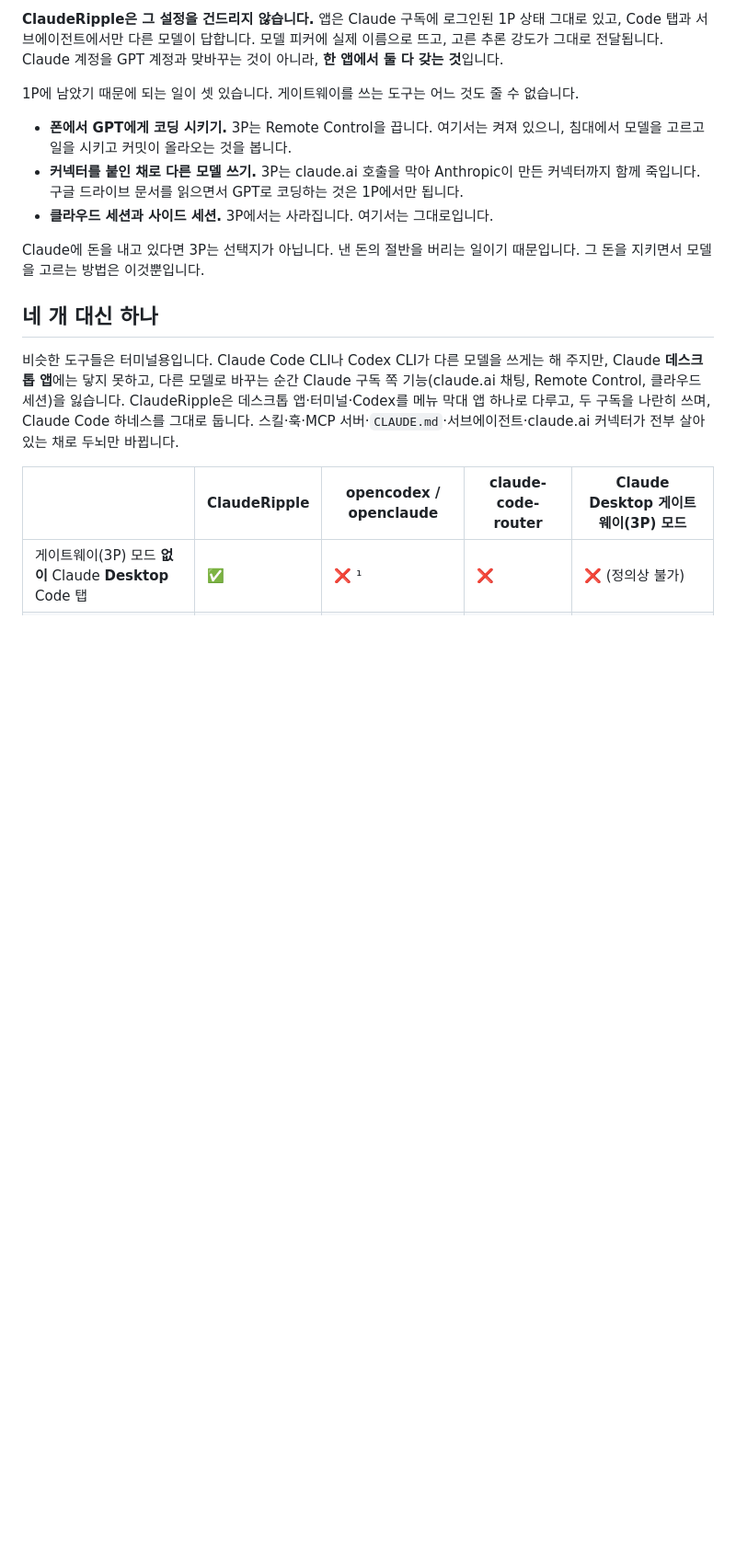
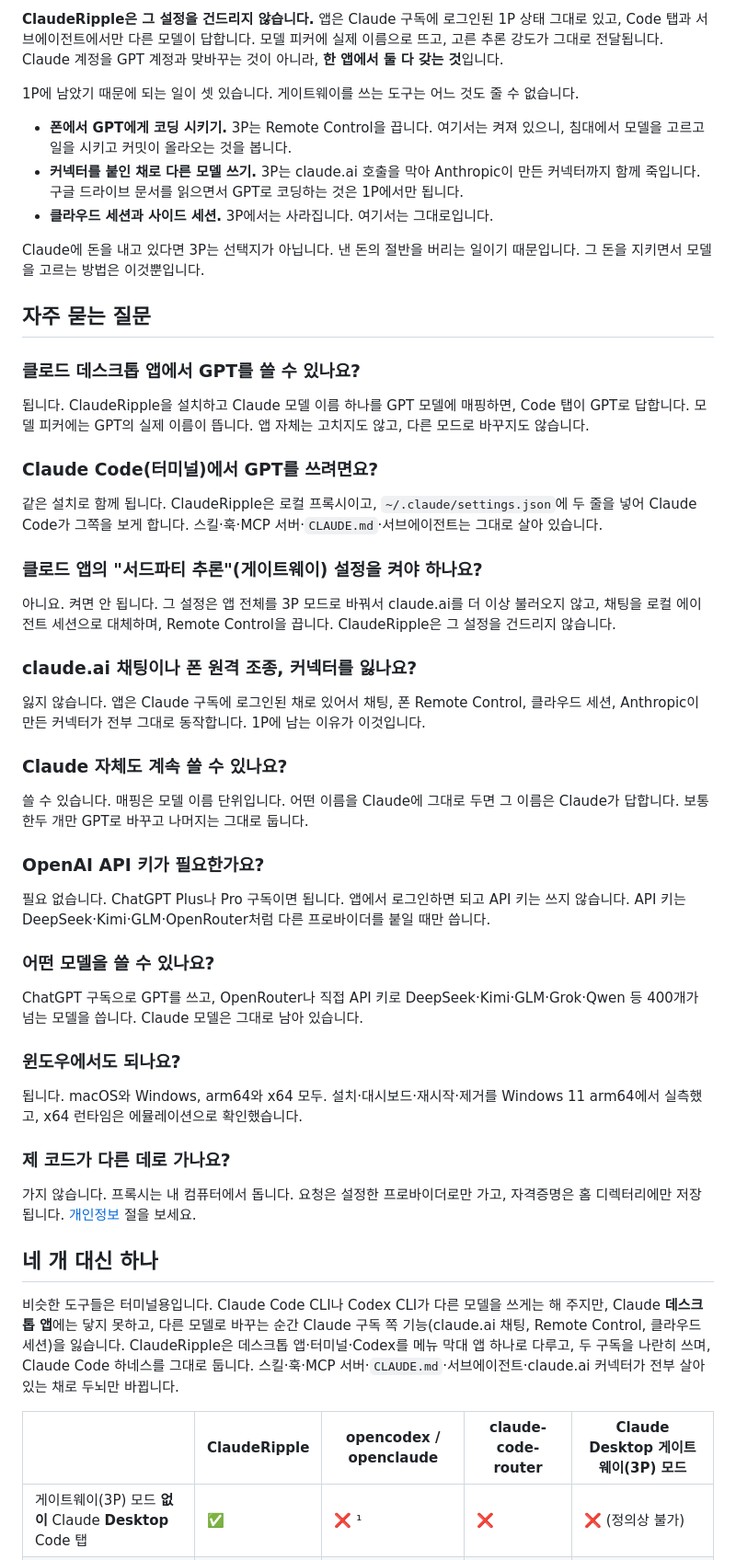
Before and after one commit to PBJ-2/clauderipple, a Markdown page: README.ko.md, the part around the change. Shown at 92% size. Rendered like a GitHub page; blank space fills up the shorter version.

```diff
--- a/README.ko.md
+++ b/README.ko.md
@@ -68,6 +68,53 @@ Claude 계정을 GPT 계정과 맞바꾸는 것이 아니라, **한 앱에서
 
 Claude에 돈을 내고 있다면 3P는 선택지가 아닙니다. 낸 돈의 절반을 버리는 일이기 때문입니다.
 그 돈을 지키면서 모델을 고르는 방법은 이것뿐입니다.
+
+## 자주 묻는 질문
+
+### 클로드 데스크톱 앱에서 GPT를 쓸 수 있나요?
+
+됩니다. ClaudeRipple을 설치하고 Claude 모델 이름 하나를 GPT 모델에 매핑하면, Code 탭이 GPT로 답합니다.
+모델 피커에는 GPT의 실제 이름이 뜹니다. 앱 자체는 고치지도 않고, 다른 모드로 바꾸지도 않습니다.
+
+### Claude Code(터미널)에서 GPT를 쓰려면요?
+
+같은 설치로 함께 됩니다. ClaudeRipple은 로컬 프록시이고, `~/.claude/settings.json`에 두 줄을 넣어
+Claude Code가 그쪽을 보게 합니다. 스킬·훅·MCP 서버·`CLAUDE.md`·서브에이전트는 그대로 살아 있습니다.
+
+### 클로드 앱의 "서드파티 추론"(게이트웨이) 설정을 켜야 하나요?
+
+아니요. 켜면 안 됩니다. 그 설정은 앱 전체를 3P 모드로 바꿔서 claude.ai를 더 이상 불러오지 않고,
+채팅을 로컬 에이전트 세션으로 대체하며, Remote Control을 끕니다. ClaudeRipple은 그 설정을 건드리지 않습니다.
+
+### claude.ai 채팅이나 폰 원격 조종, 커넥터를 잃나요?
+
+잃지 않습니다. 앱은 Claude 구독에 로그인된 채로 있어서 채팅, 폰 Remote Control, 클라우드 세션,
+Anthropic이 만든 커넥터가 전부 그대로 동작합니다. 1P에 남는 이유가 이것입니다.
+
+### Claude 자체도 계속 쓸 수 있나요?
+
+쓸 수 있습니다. 매핑은 모델 이름 단위입니다. 어떤 이름을 Claude에 그대로 두면 그 이름은 Claude가 답합니다.
+보통 한두 개만 GPT로 바꾸고 나머지는 그대로 둡니다.
+
+### OpenAI API 키가 필요한가요?
+
+필요 없습니다. ChatGPT Plus나 Pro 구독이면 됩니다. 앱에서 로그인하면 되고 API 키는 쓰지 않습니다.
+API 키는 DeepSeek·Kimi·GLM·OpenRouter처럼 다른 프로바이더를 붙일 때만 씁니다.
+
+### 어떤 모델을 쓸 수 있나요?
+
+ChatGPT 구독으로 GPT를 쓰고, OpenRouter나 직접 API 키로 DeepSeek·Kimi·GLM·Grok·Qwen 등 400개가 넘는
+모델을 씁니다. Claude 모델은 그대로 남아 있습니다.
+
+### 윈도우에서도 되나요?
+
+됩니다. macOS와 Windows, arm64와 x64 모두. 설치·대시보드·재시작·제거를 Windows 11 arm64에서 실측했고,
+x64 런타임은 에뮬레이션으로 확인했습니다.
+
+### 제 코드가 다른 데로 가나요?
+
+가지 않습니다. 프록시는 내 컴퓨터에서 돕니다. 요청은 설정한 프로바이더로만 가고, 자격증명은
+홈 디렉터리에만 저장됩니다. [개인정보](#개인정보) 절을 보세요.
 
 ## 네 개 대신 하나
 
```
Also changed, not shown: README.md (+53 -0 lines).
